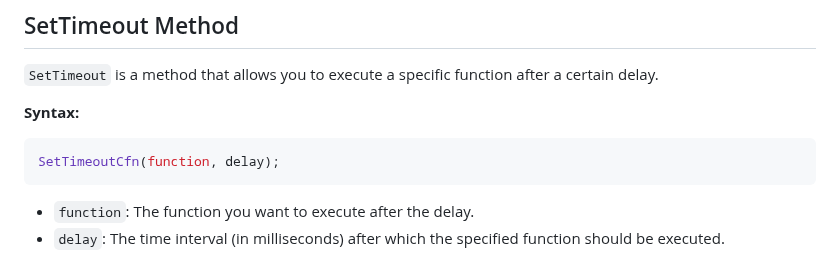
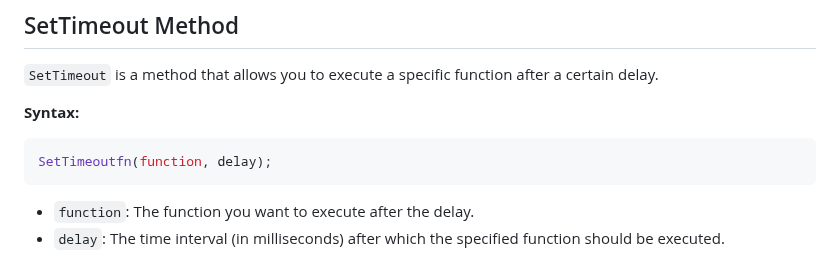
Before and after one commit to Hrushzzz/FULLSTACK-MERN, a Markdown page: Ch02 - Javascript/09 - Debouncing and Throttling/notes.md, the part around the change. Rendered like a GitHub page.

Commit message:
debouncing and throttling

````diff
--- a/Ch02 - Javascript/09 - Debouncing and Throttling/notes.md
+++ b/Ch02 - Javascript/09 - Debouncing and Throttling/notes.md
@@ -6,7 +6,7 @@
 
 **Syntax:**
 ```javascript
-SetTimeoutCfn(function, delay);
+SetTimeoutfn(function, delay);
 ```
 
 - `function`: The function you want to execute after the delay.
````
